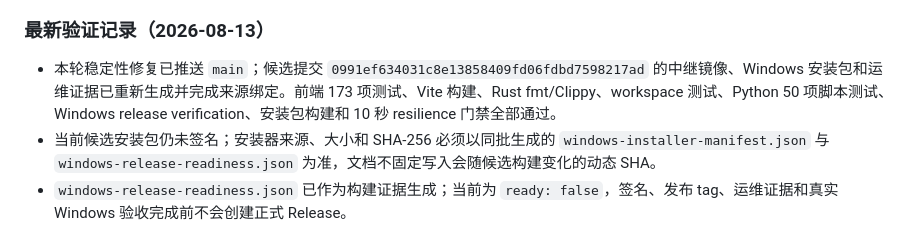
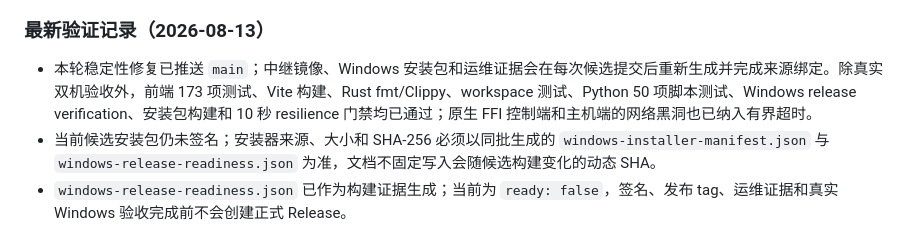
Before and after one commit to puzzle-fuzzy/desk-link, a Markdown page: CHANGELOG.md, the part around the change. GitHub-like rendering.

Commit message:
docs: clarify candidate verification provenance

```diff
--- a/CHANGELOG.md
+++ b/CHANGELOG.md
@@ -57,7 +57,7 @@
 
 ### 最新验证记录（2026-08-13）
 
-- 本轮稳定性修复已推送 `main`；候选提交 `0991ef634031c8e13858409fd06fdbd7598217ad` 的中继镜像、Windows 安装包和运维证据已重新生成并完成来源绑定。前端 173 项测试、Vite 构建、Rust fmt/Clippy、workspace 测试、Python 50 项脚本测试、Windows release verification、安装包构建和 10 秒 resilience 门禁全部通过。
+- 本轮稳定性修复已推送 `main`；中继镜像、Windows 安装包和运维证据会在每次候选提交后重新生成并完成来源绑定。除真实双机验收外，前端 173 项测试、Vite 构建、Rust fmt/Clippy、workspace 测试、Python 50 项脚本测试、Windows release verification、安装包构建和 10 秒 resilience 门禁均已通过；原生 FFI 控制端和主机端的网络黑洞也已纳入有界超时。
 - 当前候选安装包仍未签名；安装器来源、大小和 SHA-256 必须以同批生成的 `windows-installer-manifest.json` 与 `windows-release-readiness.json` 为准，文档不固定写入会随候选构建变化的动态 SHA。
 - `windows-release-readiness.json` 已作为构建证据生成；当前为 `ready: false`，签名、发布 tag、运维证据和真实 Windows 验收完成前不会创建正式 Release。
 - 发布脚本与签名工作流均已增加严格 readiness 校验，避免只凭安装器构建成功就发布。
```
